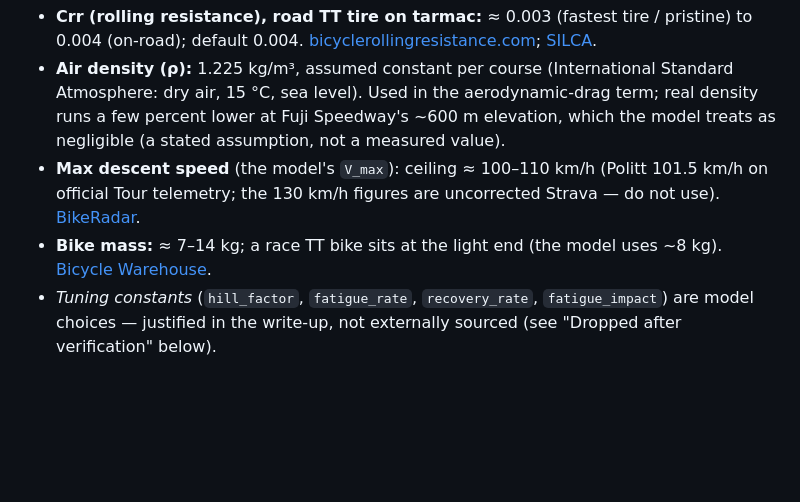
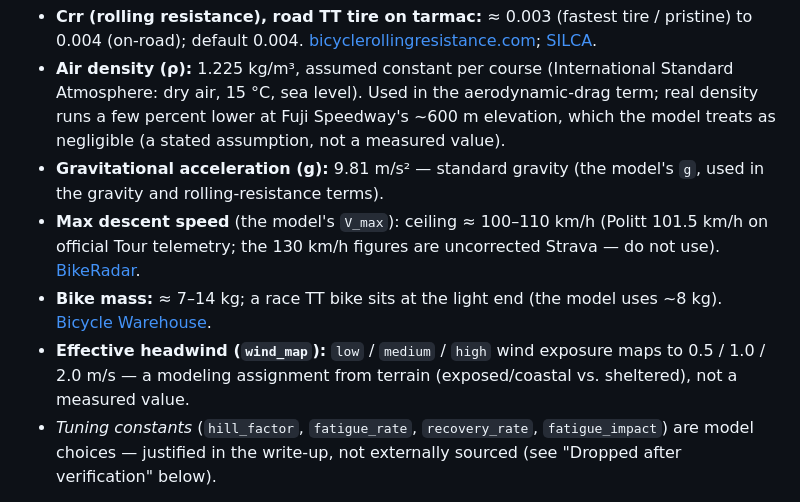
Before and after one commit to wochaotom/Cyclist-Emulator, a Markdown page: references/data-sources.md, the part around the change. Rendered like a GitHub page; blank space fills up the shorter version.

Commit message:
data-sources: add g (standard gravity) and the wind_map headwind mapping (low/med/high -> 0.5/1.0/2.0 m/s, a modeling assignment)

```diff
--- a/references/data-sources.md
+++ b/references/data-sources.md
@@ -25,8 +25,10 @@ These map to the **canonical model's** inputs ([`../notebooks/model_v3.ipynb`](.
 - **CdA (drag area, TT position):** TT specialist ≈ 0.20–0.23 m²; climber/road position ≈ 0.24–0.27 m². [García-López 2008, doi:10.1080/02640410701501697](https://doi.org/10.1080/02640410701501697) (wind tunnel, pros); [Frontiers in Sports & Active Living 2025, doi:10.3389/fspor.2025.1599319](https://www.frontiersin.org/journals/sports-and-active-living/articles/10.3389/fspor.2025.1599319/full); [BestBikeSplit](https://www.bestbikesplit.com/blog/cda-aerodynamic-drag-coefficient-cycling). No measured female-specific TT CdA exists in the published literature; any female value is scaled from male/anthropometric data (estimate, not measured).
 - **Crr (rolling resistance), road TT tire on tarmac:** ≈ 0.003 (fastest tire / pristine) to 0.004 (on-road); default 0.004. [bicyclerollingresistance.com](https://www.bicyclerollingresistance.com/road-bike-reviews/continental-grand-prix-5000-tt-tr); [SILCA](https://silca.cc/blogs/silca/part-4b-rolling-resistance-and-impedance).
 - **Air density (ρ):** 1.225 kg/m³, assumed constant per course (International Standard Atmosphere: dry air, 15 °C, sea level). Used in the aerodynamic-drag term; real density runs a few percent lower at Fuji Speedway's ~600 m elevation, which the model treats as negligible (a stated assumption, not a measured value).
+- **Gravitational acceleration (g):** 9.81 m/s² — standard gravity (the model's `g`, used in the gravity and rolling-resistance terms).
 - **Max descent speed** (the model's `V_max`): ceiling ≈ 100–110 km/h (Politt 101.5 km/h on official Tour telemetry; the 130 km/h figures are uncorrected Strava — do not use). [BikeRadar](https://www.bikeradar.com/features/tour-de-france-2019-in-numbers).
 - **Bike mass:** ≈ 7–14 kg; a race TT bike sits at the light end (the model uses ~8 kg). [Bicycle Warehouse](https://bicyclewarehouse.com/blogs/news/how-much-does-a-bicycle-weigh).
+- **Effective headwind (`wind_map`):** `low` / `medium` / `high` wind exposure maps to 0.5 / 1.0 / 2.0 m/s — a modeling assignment from terrain (exposed/coastal vs. sheltered), not a measured value.
 - *Tuning constants* (`hill_factor`, `fatigue_rate`, `recovery_rate`, `fatigue_impact`) are model choices — justified in the write-up, not externally sourced (see "Dropped after verification" below).
 
 **For the alternative CP/W′ model only** (archived, [`../archive/cp_w_prime_model/`](../archive/cp_w_prime_model/)):
```
